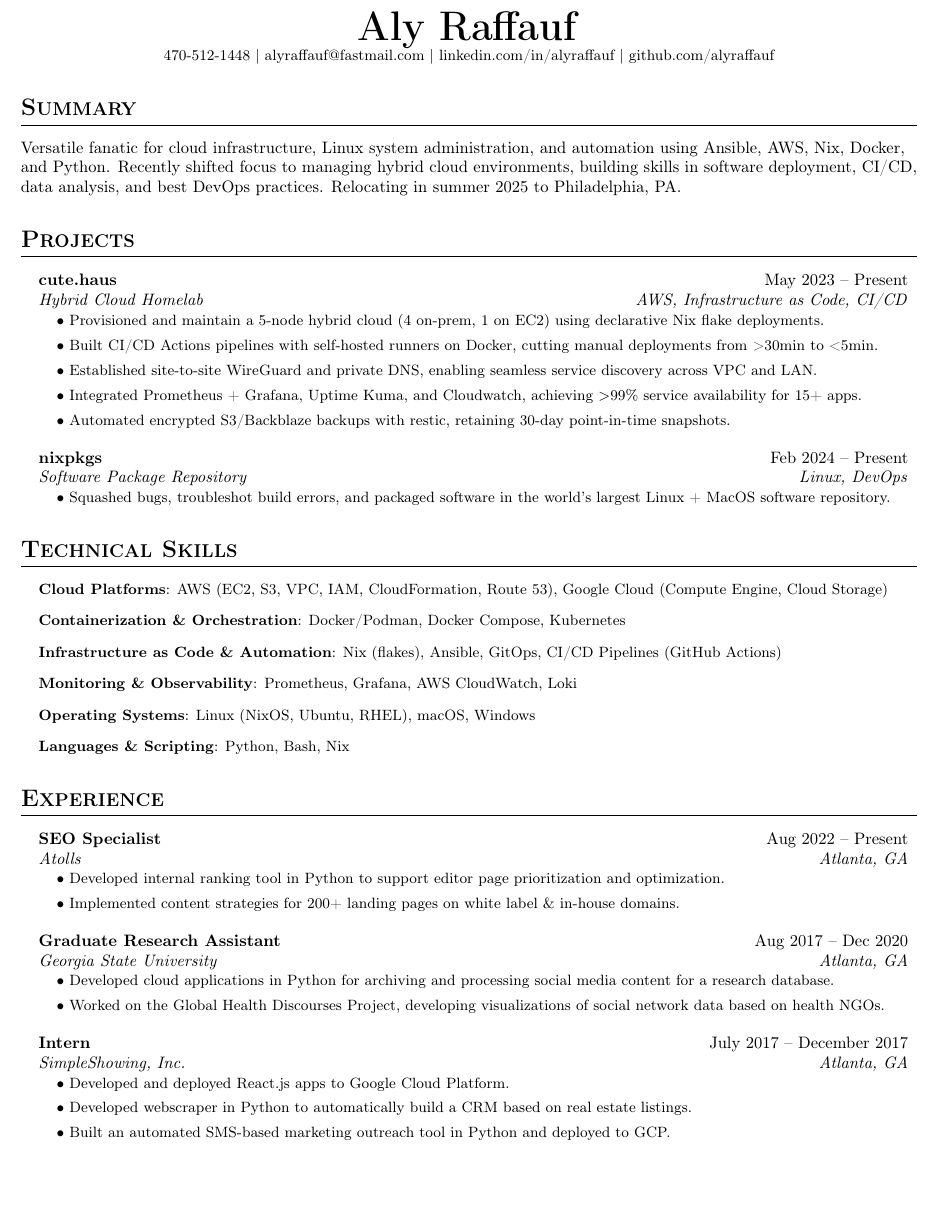
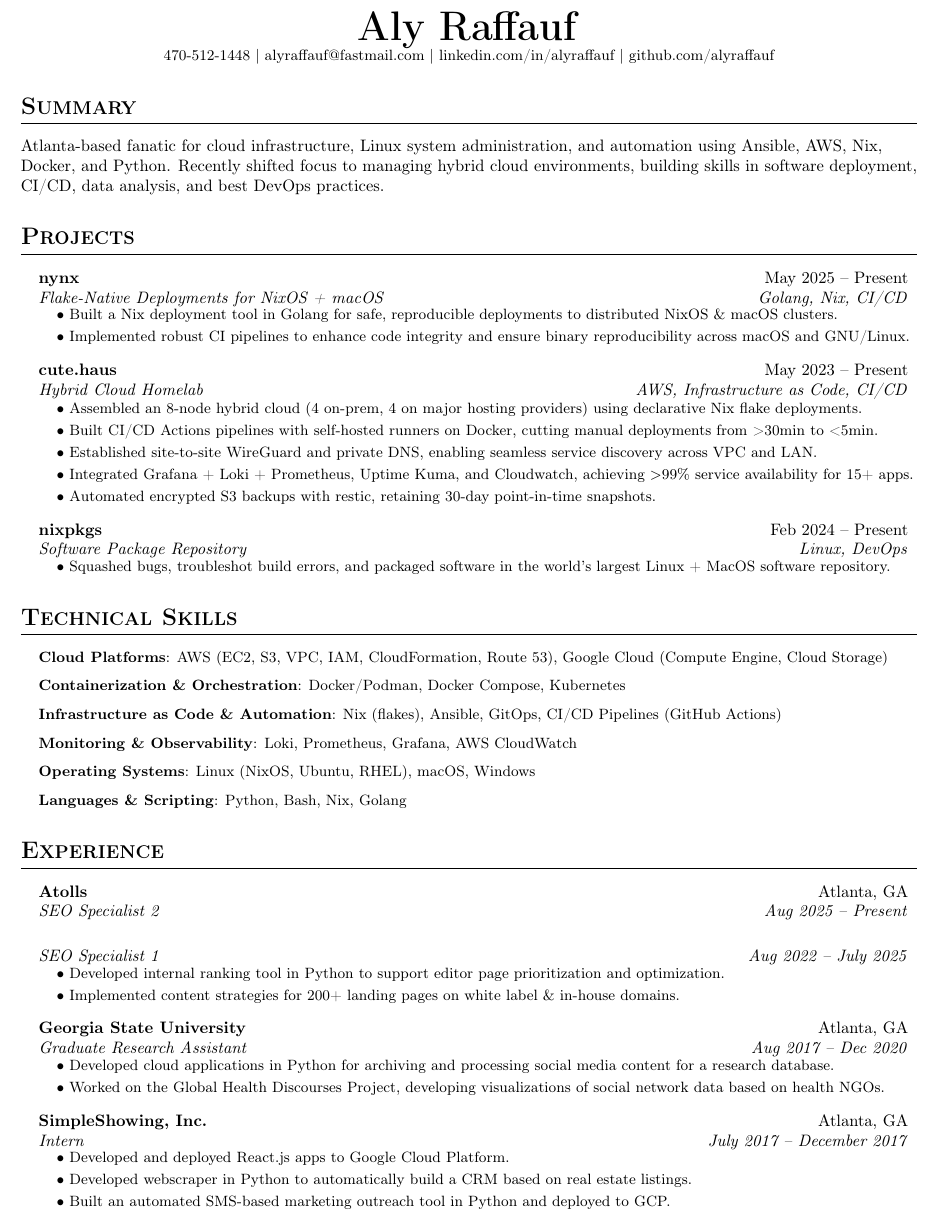
Before and after one commit to alyraffauf/resume, a LaTeX CV (resume.tex): part of page 1 of 2, cut so that both start at the same text, the shorter picture padded with empty space. Compiled offline with pdfLaTeX.

Commit message:
general updates + added nynx

```diff
--- a/resume.tex
+++ b/resume.tex
@@ -67,27 +67,37 @@
 \end{center}
 
 \section{Summary}
-Versatile fanatic for cloud infrastructure, Linux system
+Atlanta-based fanatic for cloud infrastructure, Linux system
 administration, and automation using Ansible, AWS, Nix, Docker, and
 Python. Recently shifted focus to managing hybrid cloud environments,
 building skills in software deployment, CI/CD, data analysis, and
-best DevOps practices. Relocating in summer 2025 to Philadelphia, PA.
+best DevOps practices.
 
 \section{Projects}
 \resumeSubHeadingList
 \resumeSubheading
+{\href{https://github.com/alyraffauf/nynx}{nynx}}{May 2025 -- Present}
+{Flake-Native Deployments for NixOS + macOS}{Golang, Nix, CI/CD}
+\resumeSubHeadingList
+\resumeItem{\textbullet\ Built a Nix deployment tool in Golang for
+safe, reproducible deployments to distributed NixOS \& macOS clusters.}
+\resumeItem{\textbullet\ Implemented robust CI pipelines to enhance
+code integrity and ensure binary reproducibility across macOS and GNU/Linux.}
+\resumeSubHeadingListEnd
+\resumeSubheading
 {\href{https://cute.haus}{cute.haus}}{May 2023 -- Present}
 {Hybrid Cloud Homelab}{AWS, Infrastructure as Code, CI/CD}
 \resumeSubHeadingList
-\resumeItem{\textbullet\ Provisioned and maintain a 5-node hybrid
-cloud (4 on-prem, 1 on EC2) using declarative Nix flake deployments.}
+\resumeItem{\textbullet\ Assembled an 8-node hybrid
+  cloud (4 on-prem, 4 on major hosting providers) using declarative Nix
+flake deployments.}
 \resumeItem{\textbullet\ Built CI/CD Actions pipelines with
 self-hosted runners on Docker, cutting manual deployments from >30min to <5min.}
 \resumeItem{\textbullet\ Established site‑to‑site WireGuard and
 private DNS, enabling seamless service discovery across VPC and LAN.}
-\resumeItem{\textbullet\ Integrated Prometheus + Grafana, Uptime
+\resumeItem{\textbullet\ Integrated Grafana + Loki + Prometheus, Uptime
 Kuma, and Cloudwatch, achieving $>$99\% service availability for 15+ apps.}
-\resumeItem{\textbullet\ Automated encrypted S3/Backblaze backups
+\resumeItem{\textbullet\ Automated encrypted S3 backups
 with restic, retaining 30‑day point‑in‑time snapshots.}
 \resumeSubHeadingListEnd
 \resumeSubheading
@@ -118,11 +128,11 @@ CloudFormation, Route 53), Google Cloud (Compute Engine, Cloud Storage)}
 Docker/Podman, Docker Compose, Kubernetes}
 \resumeItem{\textbf{Infrastructure as Code \& Automation}: Nix
 (flakes), Ansible, GitOps, CI/CD Pipelines (GitHub Actions)}
-\resumeItem{\textbf{Monitoring \& Observability}: Prometheus,
-Grafana, AWS CloudWatch, Loki}
+\resumeItem{\textbf{Monitoring \& Observability}: Loki, Prometheus,
+Grafana, AWS CloudWatch}
 \resumeItem{\textbf{Operating Systems}: Linux (NixOS, Ubuntu, RHEL),
 macOS, Windows}
-\resumeItem{\textbf{Languages \& Scripting}: Python, Bash, Nix}
+\resumeItem{\textbf{Languages \& Scripting}: Python, Bash, Nix, Golang}
 \resumeSubHeadingListEnd
 
 % \section{Certifications}
@@ -134,8 +144,11 @@ macOS, Windows}
 \section{Experience}
 \resumeSubHeadingList
 \resumeSubheading
-{SEO Specialist}{Aug 2022 -- Present}
 {Atolls}{Atlanta, GA}
+{SEO Specialist 2}{Aug 2025 -- Present}
+\resumeSubheading
+{}{}
+{SEO Specialist 1}{Aug 2022 -- July 2025}
 \resumeSubHeadingList
 \resumeItem{\textbullet\ Developed internal ranking tool in Python to
 support editor page prioritization and optimization.}
@@ -143,8 +156,8 @@ support editor page prioritization and optimization.}
 landing pages on white label \& in-house domains.}
 \resumeSubHeadingListEnd
 \resumeSubheading
+{Georgia State University}{Atlanta, GA}
 {Graduate Research Assistant}{Aug 2017 -- Dec 2020}
-{Georgia State University}{Atlanta, GA}
 \resumeSubHeadingList
 \resumeItem{\textbullet\ Developed cloud applications in Python for
 archiving and processing social media content for a research database.}
@@ -152,8 +165,8 @@ archiving and processing social media content for a research database.}
 Project, developing visualizations of social network data based on health NGOs.}
 \resumeSubHeadingListEnd
 \resumeSubheading
+{SimpleShowing, Inc.}{Atlanta, GA}
 {Intern}{July 2017 -- December 2017}
-{SimpleShowing, Inc.}{Atlanta, GA}
 \resumeSubHeadingList
 \resumeItem{\textbullet\ Developed and deployed React.js apps to
 Google Cloud Platform.}
```
Also changed, not shown: resume.tex (2 more changed lines).
